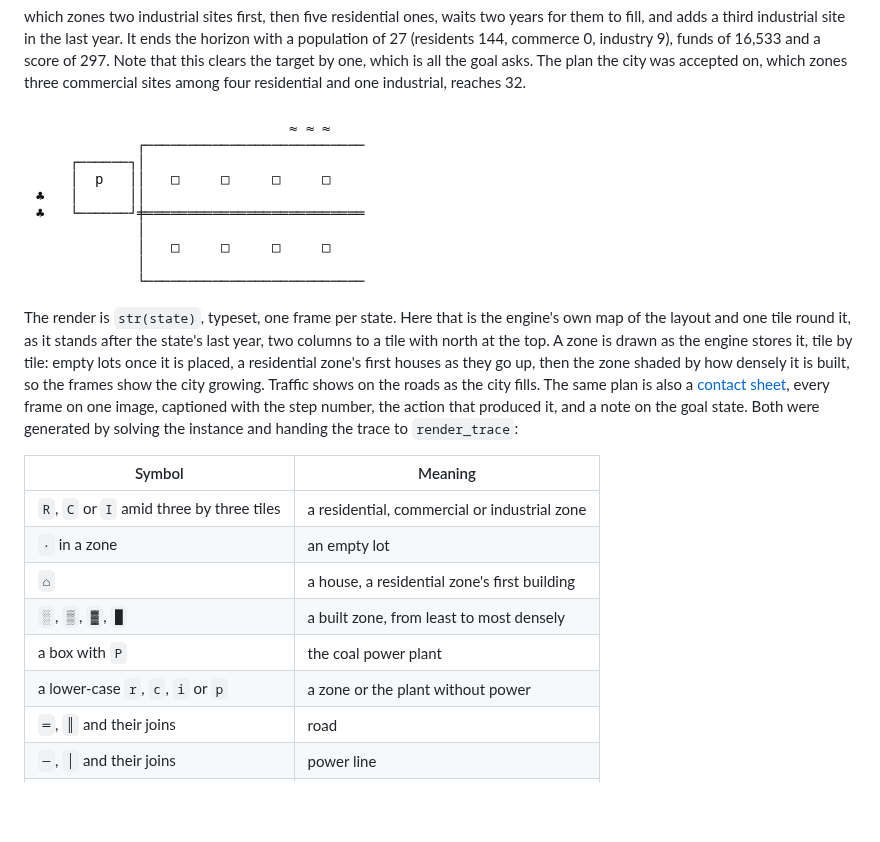
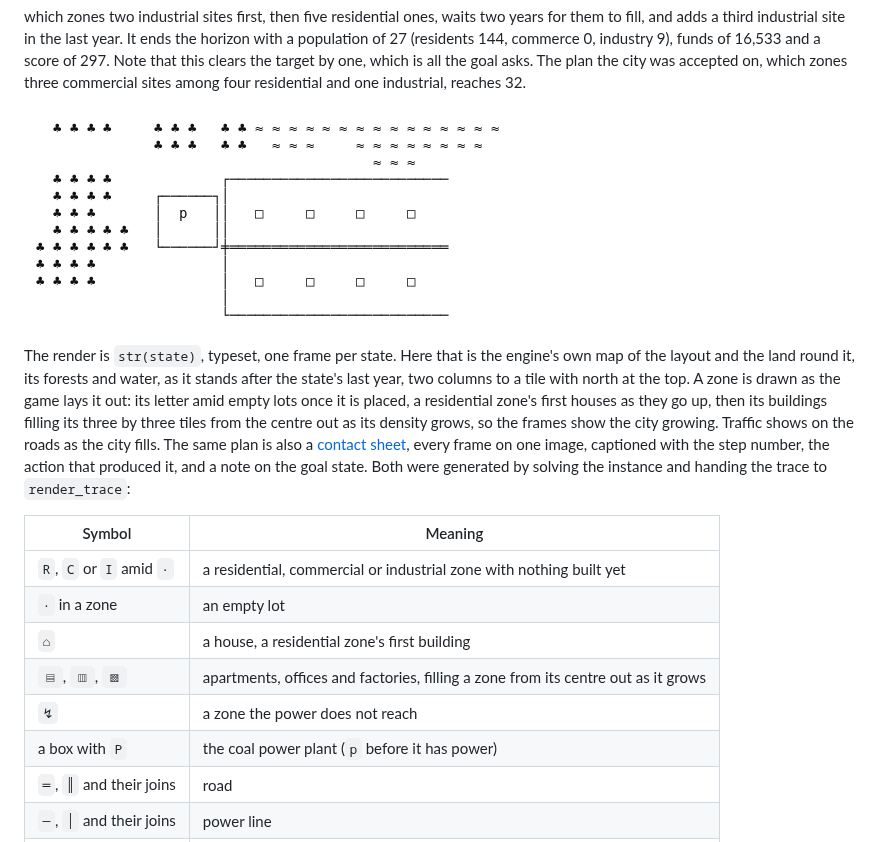
Before and after one commit to MFaisalZaki/Planiverse, a Markdown page: docs/environments/micropolis.md, the part around the change. Drawn GitHub-style; pictures changed too: docs/renders/micropolis.gif; blank space fills up the shorter version.

```diff
--- a/docs/environments/micropolis.md
+++ b/docs/environments/micropolis.md
@@ -150,21 +150,22 @@ which zones three commercial sites among four residential and one industrial, re
 ![BFWS solving micropolis instance 0](../renders/micropolis.gif)
 
 The render is `str(state)`, typeset, one frame per state. Here that is the engine's own map of the
-layout and one tile round it, as it stands after the state's last year, two columns to a tile with
-north at the top. A zone is drawn as the engine stores it, tile by tile: empty lots once it is
-placed, a residential zone's first houses as they go up, then the zone shaded by how densely it is
-built, so the frames show the city growing. Traffic shows on the roads as the city fills. The same plan is also a [contact sheet](../renders/micropolis.png),
+layout and the land round it, its forests and water, as it stands after the state's last year, two
+columns to a tile with north at the top. A zone is drawn as the game lays it out: its letter amid
+empty lots once it is placed, a residential zone's first houses as they go up, then its buildings
+filling its three by three tiles from the centre out as its density grows, so the frames show the
+city growing. Traffic shows on the roads as the city fills. The same plan is also a [contact sheet](../renders/micropolis.png),
 every frame on one image, captioned with the step number, the action that produced it, and a note on
 the goal state. Both were generated by solving the instance and handing the trace to `render_trace`:
 
 | Symbol | Meaning |
 |---|---|
-| `R`, `C` or `I` amid three by three tiles | a residential, commercial or industrial zone |
+| `R`, `C` or `I` amid `·` | a residential, commercial or industrial zone with nothing built yet |
 | `·` in a zone | an empty lot |
 | `⌂` | a house, a residential zone's first building |
-| `░`, `▒`, `▓`, `█` | a built zone, from least to most densely |
-| a box with `P` | the coal power plant |
-| a lower-case `r`, `c`, `i` or `p` | a zone or the plant without power |
+| `▤`, `▥`, `▩` | apartments, offices and factories, filling a zone from its centre out as it grows |
+| `↯` | a zone the power does not reach |
+| a box with `P` | the coal power plant (`p` before it has power) |
 | `═`, `║` and their joins | road |
 | `─`, `│` and their joins | power line |
 | `╪` | a power line crossing the road |
```
Also changed, not shown: docs/renders/micropolis.png, 1 other file.
